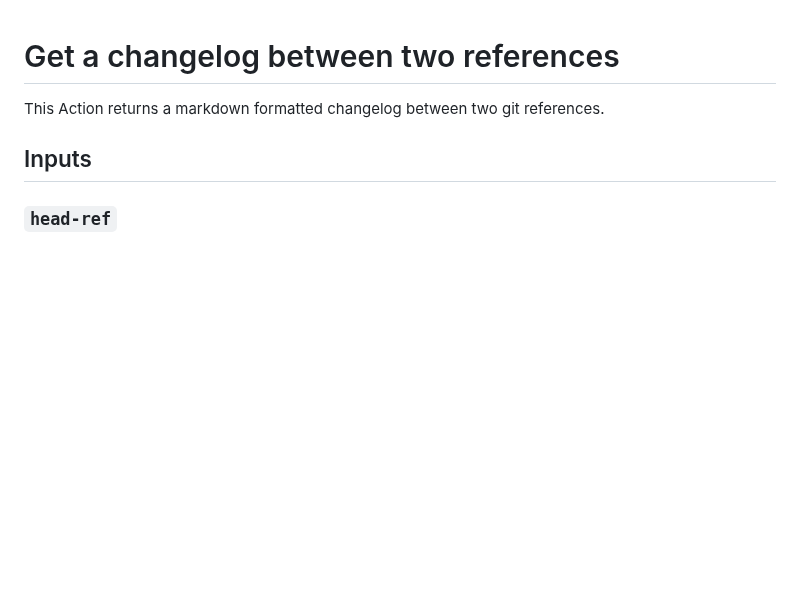
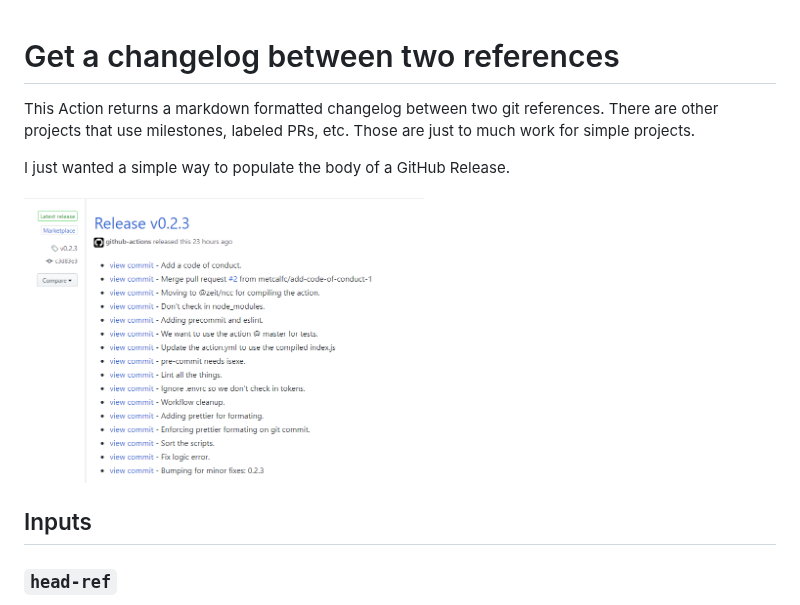
Before and after one commit to metcalfc/changelog-generator, a Markdown page: README.md, the part around the change. Rendered like a GitHub page; pictures changed too: release-notes.png (added); blank space fills up the shorter version.

Commit message:
Add an example in the README.

```diff
--- a/README.md
+++ b/README.md
@@ -1,6 +1,10 @@
 # Get a changelog between two references
 
-This Action returns a markdown formatted changelog between two git references.
+This Action returns a markdown formatted changelog between two git references. There are other projects that use milestones, labeled PRs, etc. Those are just to much work for simple projects.
+
+I just wanted a simple way to populate the body of a GitHub Release.
+
+<a href="https://github.com/metcalfc/changelog-generator/releases/tag/v0.2.3"><img alt="Example Release Notes" src="./release-notes.png" width="400"></a>
 
 ## Inputs
 
```
